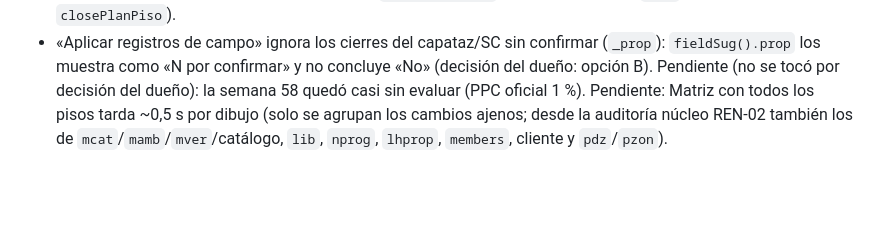
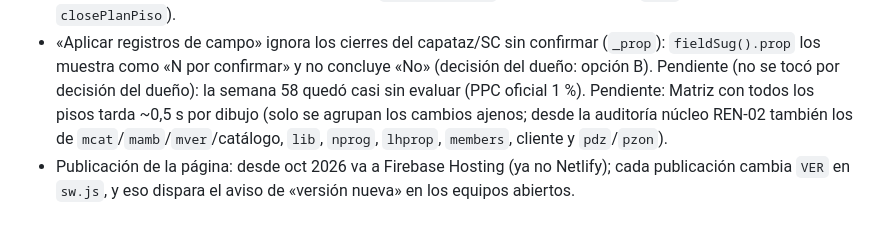
Before and after one commit to Frandiopacheco/LPS911, a Markdown page: docs/ia/pendientes.md, the part around the change. Drawn GitHub-style; blank space fills up the shorter version.

Commit message:
Documentación: nota de Firebase Hosting (prueba del aviso de versión nueva) (#328)
Claude-Session: https://claude.ai/code/session_01G87zhf3YtrwY8EcnZkQ8js

Co-authored-by: Claude <noreply@anthropic.com>

```diff
--- a/docs/ia/pendientes.md
+++ b/docs/ia/pendientes.md
@@ -31,3 +31,4 @@ Corregido en el PR «Auditoría con datos reales»:
 - «Aplicar registros de campo» ignora los cierres del capataz/SC sin confirmar (`_prop`): `fieldSug().prop` los muestra como «N por confirmar» y no concluye «No» (decisión del dueño: opción B).
 Pendiente (no se tocó por decisión del dueño): la semana 58 quedó casi sin evaluar (PPC oficial 1 %).
 Pendiente: Matriz con todos los pisos tarda ~0,5 s por dibujo (solo se agrupan los cambios ajenos; desde la auditoría núcleo REN-02 también los de `mcat`/`mamb`/`mver`/catálogo, `lib`, `nprog`, `lhprop`, `members`, cliente y `pdz`/`pzon`).
+- Publicación de la página: desde oct 2026 va a Firebase Hosting (ya no Netlify); cada publicación cambia `VER` en `sw.js`, y eso dispara el aviso de «versión nueva» en los equipos abiertos.
```
